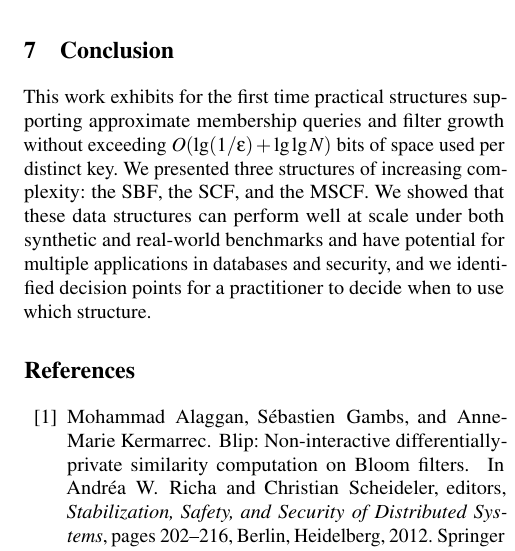
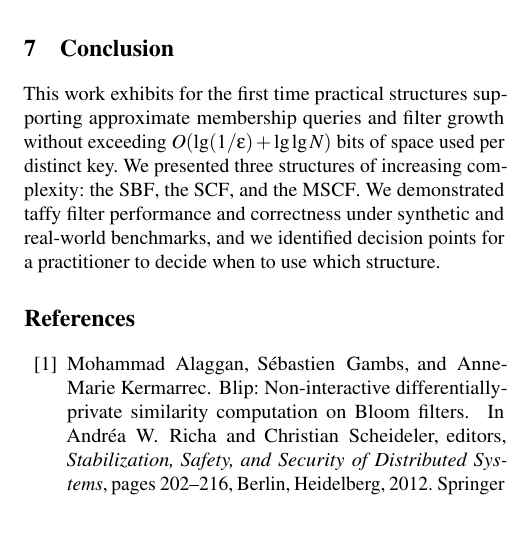
Before and after one commit to jbapple/libfilter, a LaTeX paper (doc/taffy/taffy.tex): part of one column of page 10 of 13, cut so that both start at the same text, the shorter picture padded with empty space. Compiled offline with pdfLaTeX; a LaTeX package or settings file that is missing is left out.

Commit message:
underplay results a bit

```diff
--- a/doc/taffy/taffy.tex
+++ b/doc/taffy/taffy.tex
@@ -1847,7 +1847,7 @@ The code for \taffy{} filters is available \ifanon\else on GitHub\fi under a per
 
 This work exhibits for the first time practical structures supporting approximate membership queries and filter growth without exceeding $O(\lg (1/\varepsilon) + \lg \lg N)$ bits of space used per distinct key.
 We presented three structures of increasing complexity: the \TBF{}, the \TCF{}, and the \MTCF{}.
-We showed that these data structures can perform well at scale under both synthetic and real-world benchmarks and have potential for multiple applications in databases and security, and we identified decision points for a practitioner to decide when to use which structure.
+We demonstrated taffy filter performance and correctness under synthetic and real-world benchmarks, and we identified decision points for a practitioner to decide when to use which structure.
 
 %% Future work includes:
 
```
Also changed, not shown: doc/taffy/taffy.tex (3 more changed lines).
